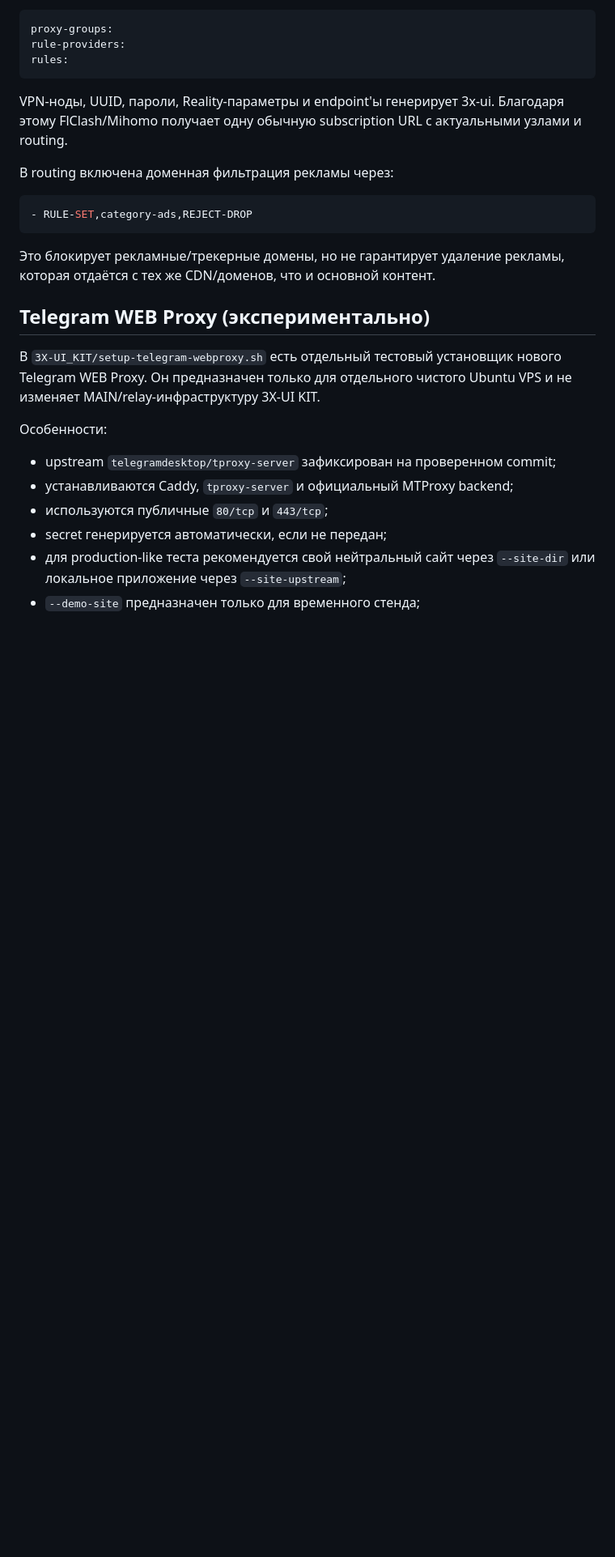
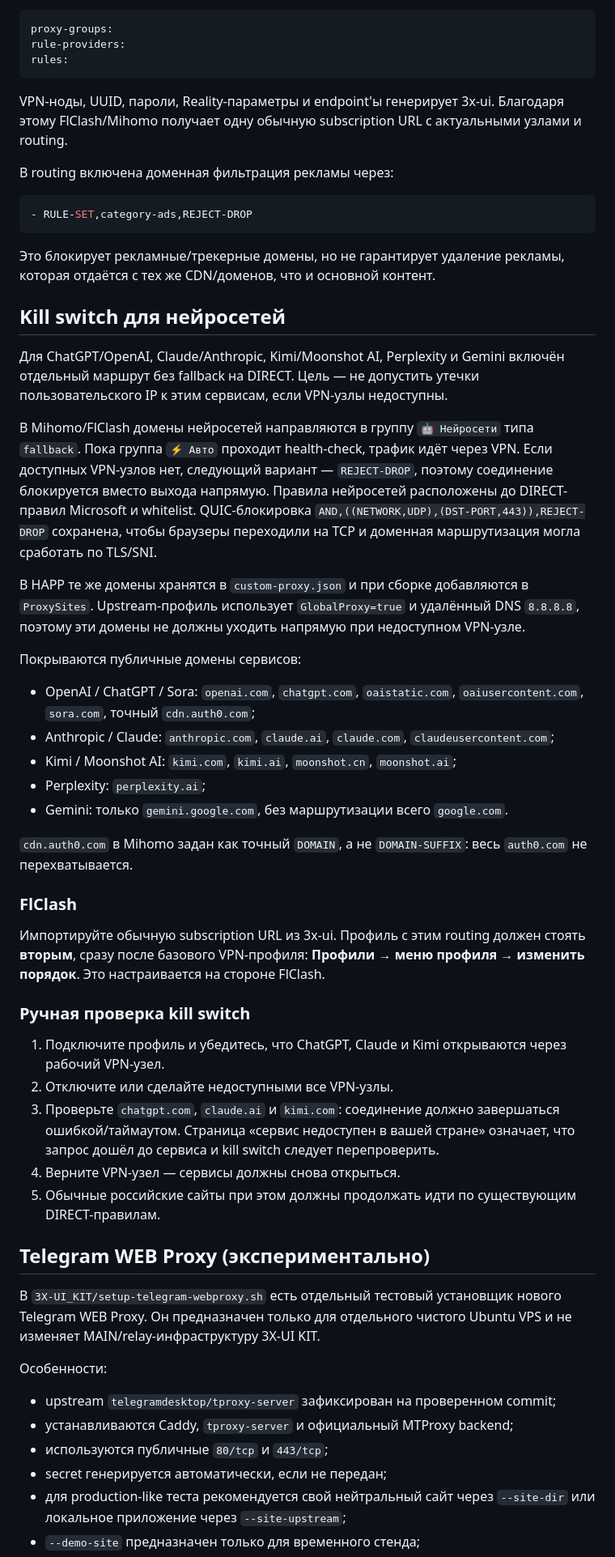
Before and after one commit to MihailDenisov/roscomvpn-routing-custom, a Markdown page: README.md, the part around one of its changes. Shown at 81% size. Drawn GitHub-style; blank space fills up the shorter version.

Commit message:
Document AI kill switch routing

```diff
--- a/README.md
+++ b/README.md
@@ -68,6 +69,36 @@ VPN-ноды, UUID, пароли, Reality-параметры и endpoint'ы ге
 
 Это блокирует рекламные/трекерные домены, но не гарантирует удаление рекламы, которая отдаётся с тех же CDN/доменов, что и основной контент.
 
+## Kill switch для нейросетей
+
+Для ChatGPT/OpenAI, Claude/Anthropic, Kimi/Moonshot AI, Perplexity и Gemini включён отдельный маршрут без fallback на DIRECT. Цель — не допустить утечки пользовательского IP к этим сервисам, если VPN-узлы недоступны.
+
+В Mihomo/FlClash домены нейросетей направляются в группу `🤖 Нейросети` типа `fallback`. Пока группа `⚡️ Авто` проходит health-check, трафик идёт через VPN. Если доступных VPN-узлов нет, следующий вариант — `REJECT-DROP`, поэтому соединение блокируется вместо выхода напрямую. Правила нейросетей расположены до DIRECT-правил Microsoft и whitelist. QUIC-блокировка `AND,((NETWORK,UDP),(DST-PORT,443)),REJECT-DROP` сохранена, чтобы браузеры переходили на TCP и доменная маршрутизация могла сработать по TLS/SNI.
+
+В HAPP те же домены хранятся в `custom-proxy.json` и при сборке добавляются в `ProxySites`. Upstream-профиль использует `GlobalProxy=true` и удалённый DNS `8.8.8.8`, поэтому эти домены не должны уходить напрямую при недоступном VPN-узле.
+
+Покрываются публичные домены сервисов:
+
+- OpenAI / ChatGPT / Sora: `openai.com`, `chatgpt.com`, `oaistatic.com`, `oaiusercontent.com`, `sora.com`, точный `cdn.auth0.com`;
+- Anthropic / Claude: `anthropic.com`, `claude.ai`, `claude.com`, `claudeusercontent.com`;
+- Kimi / Moonshot AI: `kimi.com`, `kimi.ai`, `moonshot.cn`, `moonshot.ai`;
+- Perplexity: `perplexity.ai`;
+- Gemini: только `gemini.google.com`, без маршрутизации всего `google.com`.
+
+`cdn.auth0.com` в Mihomo задан как точный `DOMAIN`, а не `DOMAIN-SUFFIX`: весь `auth0.com` не перехватывается.
+
+### FlClash
+
+Импортируйте обычную subscription URL из 3x-ui. Профиль с этим routing должен стоять **вторым**, сразу после базового VPN-профиля: **Профили → меню профиля → изменить порядок**. Это настраивается на стороне FlClash.
+
+### Ручная проверка kill switch
+
+1. Подключите профиль и убедитесь, что ChatGPT, Claude и Kimi открываются через рабочий VPN-узел.
+2. Отключите или сделайте недоступными все VPN-узлы.
+3. Проверьте `chatgpt.com`, `claude.ai` и `kimi.com`: соединение должно завершаться ошибкой/таймаутом. Страница «сервис недоступен в вашей стране» означает, что запрос дошёл до сервиса и kill switch следует перепроверить.
+4. Верните VPN-узел — сервисы должны снова открыться.
+5. Обычные российские сайты при этом должны продолжать идти по существующим DIRECT-правилам.
+
 ## Telegram WEB Proxy (экспериментально)
 
 В `3X-UI_KIT/setup-telegram-webproxy.sh` есть отдельный тестовый установщик нового Telegram WEB Proxy. Он предназначен только для отдельного чистого Ubuntu VPS и не изменяет MAIN/relay-инфраструктуру 3X-UI KIT.
```
Also changed, not shown: other parts of README.md (+2 -1 lines).
